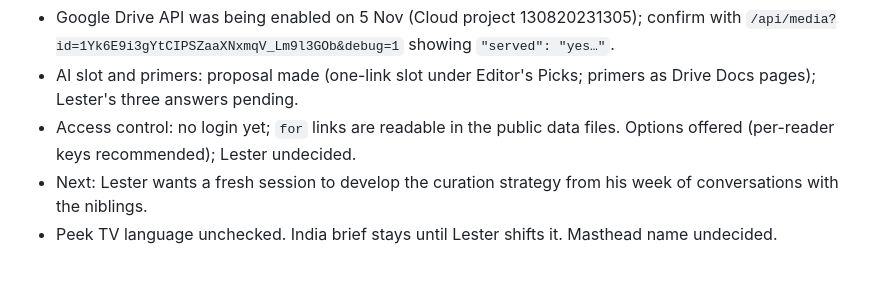
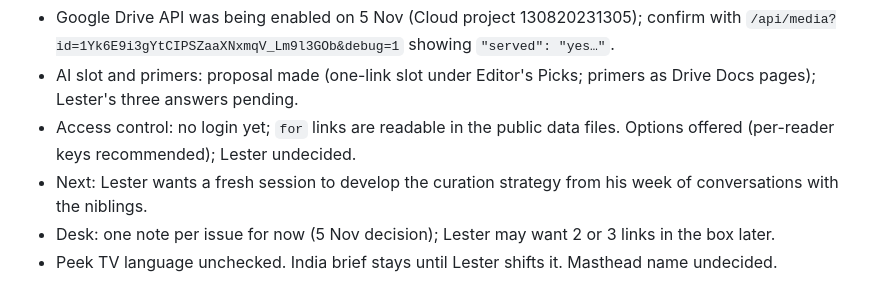
Before and after one commit to lbwj-droid/the-daily-tldr, a Markdown page: CLAUDE.md, the part around the change. GitHub-like rendering.

Commit message:
Note the one-Desk-note decision
Co-Authored-By: Claude Opus 5.5 <noreply@anthropic.com>
Claude-Session: https://claude.ai/code/session_01NfoiAnAAaRDFKfYfdqXmH1

```diff
--- a/CLAUDE.md
+++ b/CLAUDE.md
@@ -76,4 +76,5 @@ Full background, timeline, reader feedback and the options already offered: `doc
 - AI slot and primers: proposal made (one-link slot under Editor's Picks; primers as Drive Docs pages); Lester's three answers pending.
 - Access control: no login yet; `for` links are readable in the public data files. Options offered (per-reader keys recommended); Lester undecided.
 - Next: Lester wants a fresh session to develop the curation strategy from his week of conversations with the niblings.
+- Desk: one note per issue for now (5 Nov decision); Lester may want 2 or 3 links in the box later.
 - Peek TV language unchecked. India brief stays until Lester shifts it. Masthead name undecided.
```
